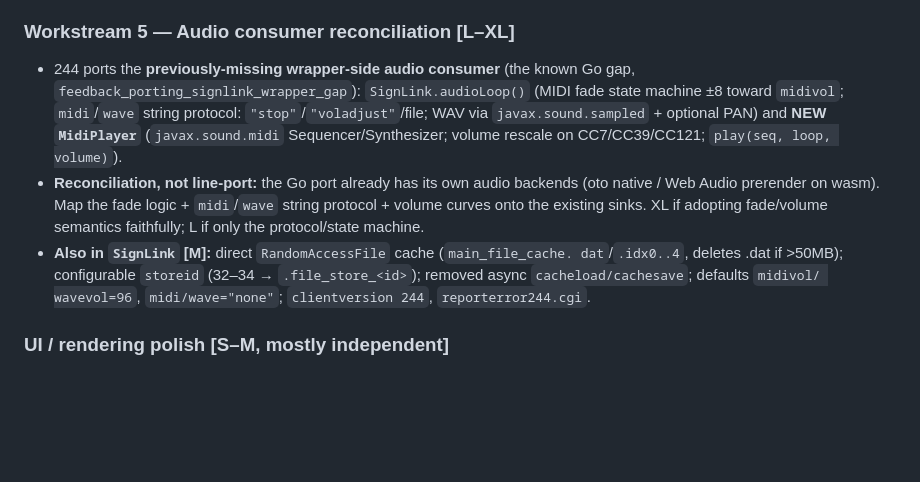
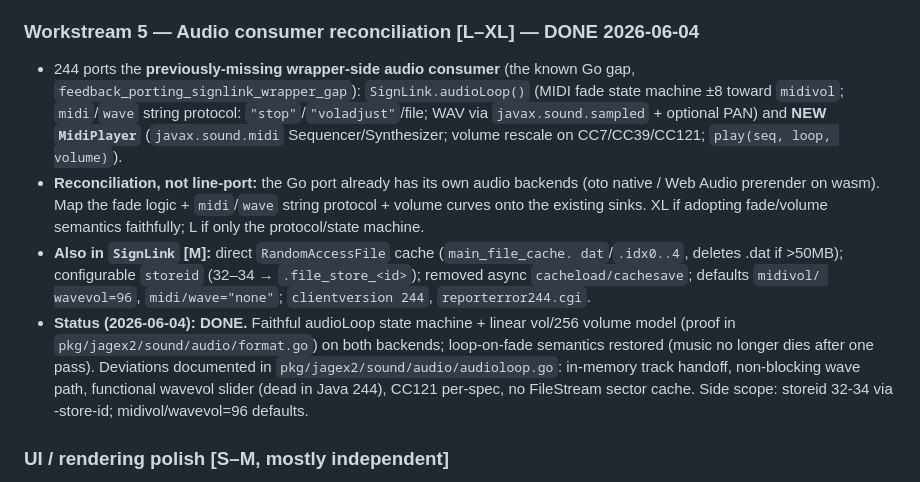
Before and after one commit to zsrv/goscape-client, a Markdown page: LOGIC-DELTA-SCOPE.md, the part around the change. Rendered like a GitHub page; blank space fills up the shorter version.

Commit message:
docs(rev-244): close out WS5 audio consumer reconciliation
Co-Authored-By: Claude Sonnet 4.6 <noreply@anthropic.com>

```diff
--- a/LOGIC-DELTA-SCOPE.md
+++ b/LOGIC-DELTA-SCOPE.md
@@ -151,7 +151,7 @@ an optional later cosmetic pass — existing names parse 244 correctly.
 - **`UnkType` — do NOT port:** empty deob stub, never loaded at 244 (only
   `UnkType.types = null` in unload). Mark `// Java: UnkType — empty stub … intentionally not ported`.
 
-### Workstream 5 — Audio consumer reconciliation  [L–XL]
+### Workstream 5 — Audio consumer reconciliation  [L–XL] — **DONE 2026-06-04**
 - 244 ports the **previously-missing wrapper-side audio consumer** (the known Go
   gap, `feedback_porting_signlink_wrapper_gap`): `SignLink.audioLoop()` (MIDI
   fade state machine ±8 toward `midivol`; `midi`/`wave` string protocol:
@@ -166,6 +166,13 @@ an optional later cosmetic pass — existing names parse 244 correctly.
   dat`/`.idx0..4`, deletes .dat if >50MB); configurable `storeid` (32–34 →
   `.file_store_<id>`); removed async `cacheload/cachesave`; defaults `midivol/
   wavevol=96`, `midi/wave="none"`; `clientversion 244`, `reporterror244.cgi`.
+- **Status (2026-06-04): DONE.** Faithful audioLoop state machine + linear
+  vol/256 volume model (proof in `pkg/jagex2/sound/audio/format.go`) on both
+  backends; loop-on-fade semantics restored (music no longer dies after one
+  pass). Deviations documented in `pkg/jagex2/sound/audio/audioloop.go`:
+  in-memory track handoff, non-blocking wave path, functional wavevol slider
+  (dead in Java 244), CC121 per-spec, no FileStream sector cache.
+  Side scope: storeid 32-34 via -store-id; midivol/wavevol=96 defaults.
 
 ### UI / rendering polish  [S–M, mostly independent]
 - **`Pix2D` [M]:** new `fillRectTrans/drawRectTrans/hlineTrans/vlineTrans/cls`;
```
Also changed, not shown: 1 other file.
